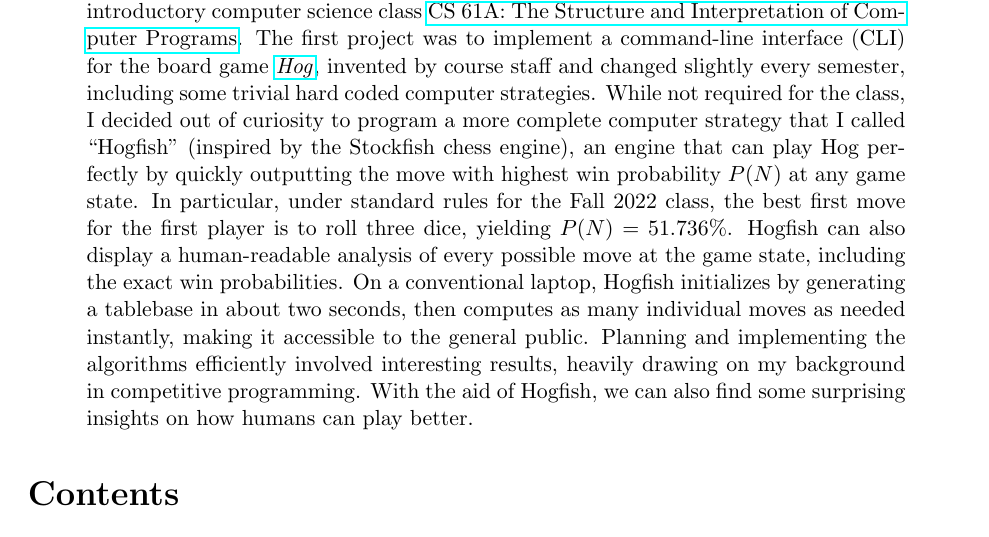
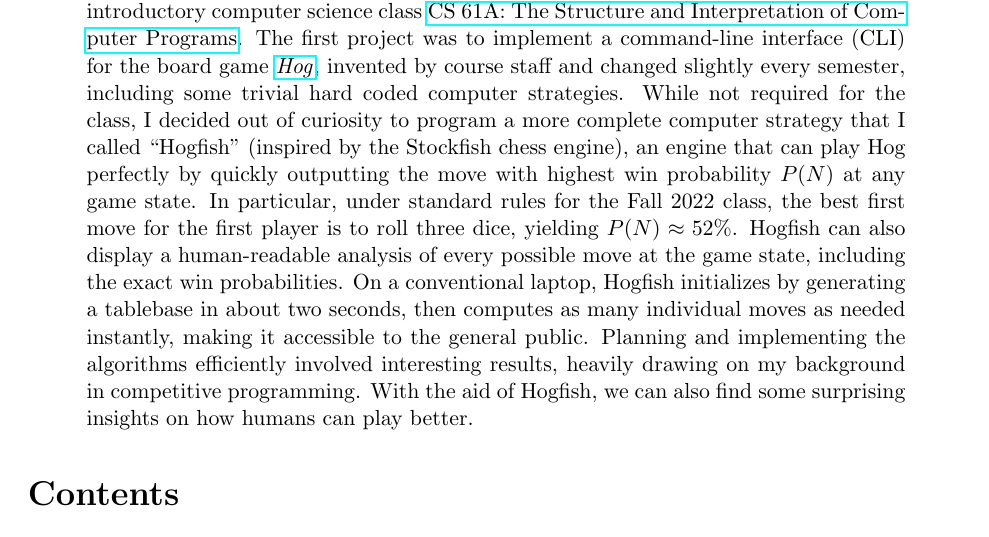
Before and after one commit to spiralsim/hogfish-paper, a LaTeX paper (paper.tex): part of page 1 of 5, cut so that both start at the same text. Compiled offline with pdfLaTeX.

Commit message:
Fix rounding for P(N) in abstract

```diff
--- a/paper.tex
+++ b/paper.tex
@@ -20,7 +20,7 @@
 	\thispagestyle{empty}
 
 	\begin{abstract}
-		In my first semester (Fall 2022) as an undergraduate at UC Berkeley, I took the introductory computer science class \href{https://inst.eecs.berkeley.edu/~cs61a/fa22/}{CS 61A: The Structure and Interpretation of Computer Programs}. The first project was to implement a command-line interface (CLI) for the board game \href{https://inst.eecs.berkeley.edu/~cs61a/fa22/proj/hog/}{\textit{Hog}}, invented by course staff and changed slightly every semester, including some trivial hard coded computer strategies. While not required for the class, I decided out of curiosity to program a more complete computer strategy that I called ``Hogfish'' (inspired by the Stockfish chess engine), an engine that can play Hog perfectly by quickly outputting the move with highest win probability $P(N)$ at any game state. In particular, under standard rules for the Fall 2022 class, the best first move for the first player is to roll three dice, yielding $P(N) = 51.736\%$. Hogfish can also display a human-readable analysis of every possible move at the game state, including the exact win probabilities. On a conventional laptop, Hogfish initializes by generating a tablebase in about two seconds, then computes as many individual moves as needed instantly, making it accessible to the general public. Planning and implementing the algorithms efficiently involved interesting results, heavily drawing on my background in competitive programming. With the aid of Hogfish, we can also find some surprising insights on how humans can play better.
+		In my first semester (Fall 2022) as an undergraduate at UC Berkeley, I took the introductory computer science class \href{https://inst.eecs.berkeley.edu/~cs61a/fa22/}{CS 61A: The Structure and Interpretation of Computer Programs}. The first project was to implement a command-line interface (CLI) for the board game \href{https://inst.eecs.berkeley.edu/~cs61a/fa22/proj/hog/}{\textit{Hog}}, invented by course staff and changed slightly every semester, including some trivial hard coded computer strategies. While not required for the class, I decided out of curiosity to program a more complete computer strategy that I called ``Hogfish'' (inspired by the Stockfish chess engine), an engine that can play Hog perfectly by quickly outputting the move with highest win probability $P(N)$ at any game state. In particular, under standard rules for the Fall 2022 class, the best first move for the first player is to roll three dice, yielding $P(N) \approx 52\%$. Hogfish can also display a human-readable analysis of every possible move at the game state, including the exact win probabilities. On a conventional laptop, Hogfish initializes by generating a tablebase in about two seconds, then computes as many individual moves as needed instantly, making it accessible to the general public. Planning and implementing the algorithms efficiently involved interesting results, heavily drawing on my background in competitive programming. With the aid of Hogfish, we can also find some surprising insights on how humans can play better.
 	\end{abstract}
 
 	\tableofcontents
```
Also changed, not shown: paper.pdf.
